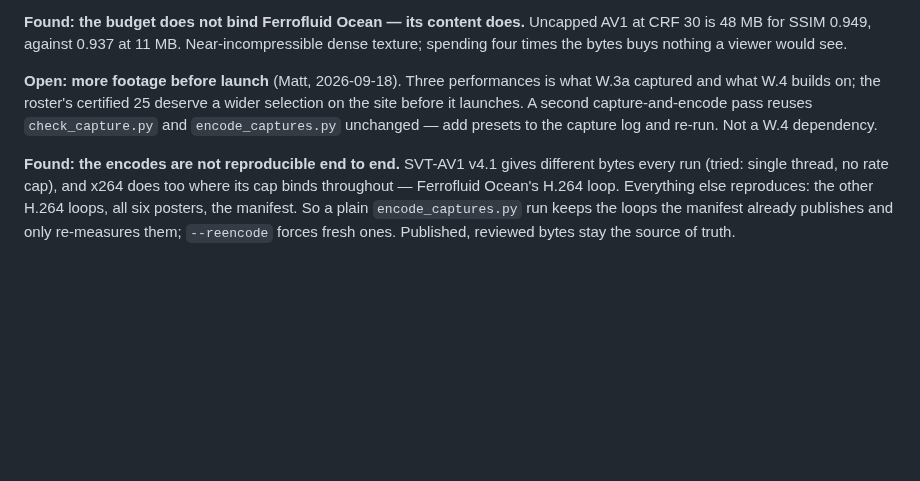
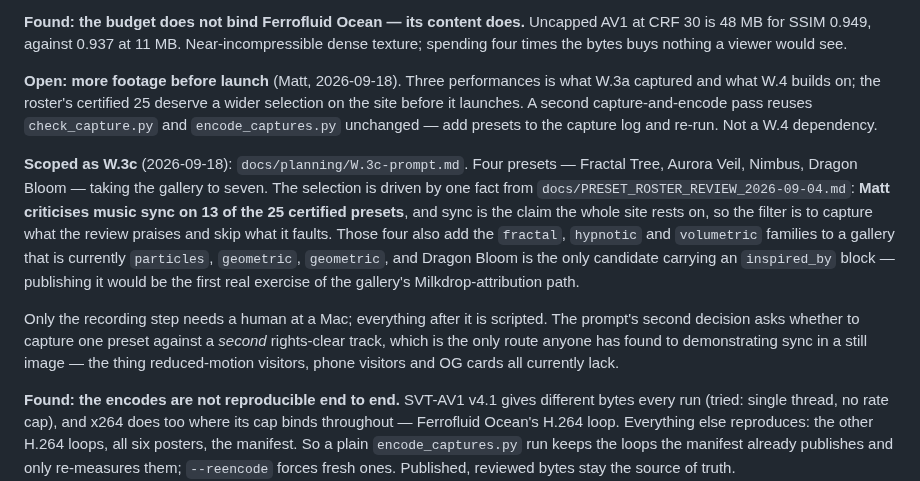
Before and after one commit to hoaxpoet/uzume-site, a Markdown page: docs/planning/WEBSITE_ROADMAP.md, the part around the change. Drawn GitHub-style; blank space fills up the shorter version.

```diff
--- a/docs/planning/WEBSITE_ROADMAP.md
+++ b/docs/planning/WEBSITE_ROADMAP.md
@@ -316,6 +316,22 @@ the site before it launches. A second capture-and-encode pass reuses `check_capt
 and `encode_captures.py` unchanged — add presets to the capture log and re-run. Not a
 W.4 dependency.
 
+**Scoped as W.3c** (2026-09-18): `docs/planning/W.3c-prompt.md`. Four presets — Fractal
+Tree, Aurora Veil, Nimbus, Dragon Bloom — taking the gallery to seven. The selection is
+driven by one fact from `docs/PRESET_ROSTER_REVIEW_2026-09-04.md`: **Matt criticises music
+sync on 13 of the 25 certified presets**, and sync is the claim the whole site rests on,
+so the filter is to capture what the review praises and skip what it faults. Those four
+also add the `fractal`, `hypnotic` and `volumetric` families to a gallery that is
+currently `particles`, `geometric`, `geometric`, and Dragon Bloom is the only candidate
+carrying an `inspired_by` block — publishing it would be the first real exercise of the
+gallery's Milkdrop-attribution path.
+
+Only the recording step needs a human at a Mac; everything after it is scripted. The
+prompt's second decision asks whether to capture one preset against a *second*
+rights-clear track, which is the only route anyone has found to demonstrating sync in a
+still image — the thing reduced-motion visitors, phone visitors and OG cards all currently
+lack.
+
 **Found: the encodes are not reproducible end to end.** SVT-AV1 v4.1 gives different
 bytes every run (tried: single thread, no rate cap), and x264 does too where its cap
 binds throughout — Ferrofluid Ocean's H.264 loop. Everything else reproduces: the other
```
Also changed, not shown: docs/planning/W.3c-prompt.md (added, +171 -0 lines).
